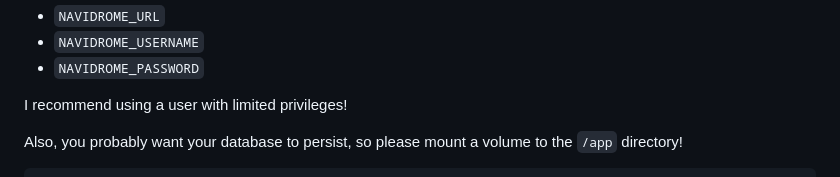
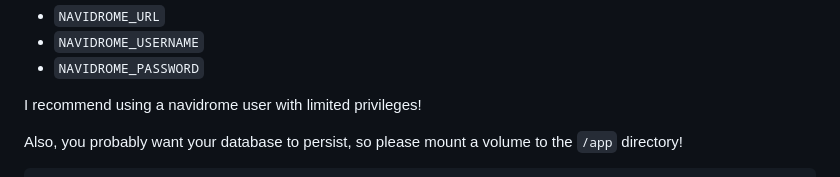
Before and after one commit to line72/boldaric, a Markdown page: README.md, the part around the change. Rendered like a GitHub page.

Commit message:
Improved docs

```diff
--- a/README.md
+++ b/README.md
@@ -138,7 +138,7 @@ environment variables you'll need to pass to the container:
 * `NAVIDROME_USERNAME`
 * `NAVIDROME_PASSWORD`
 
-I recommend using a user with limited privileges!
+I recommend using a navidrome user with limited privileges!
 
 Also, you probably want your database to persist, so please mount a
 volume to the `/app` directory!
```
